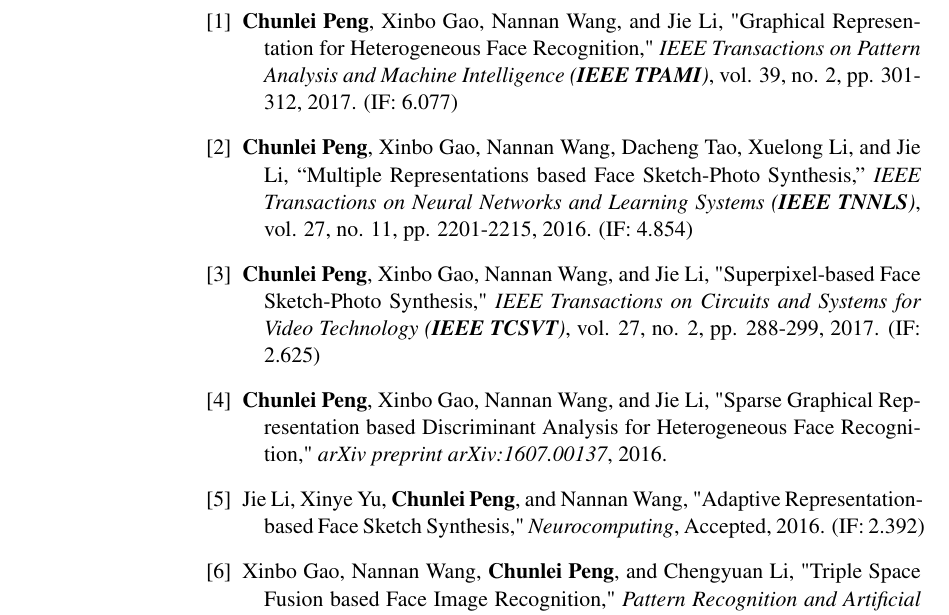
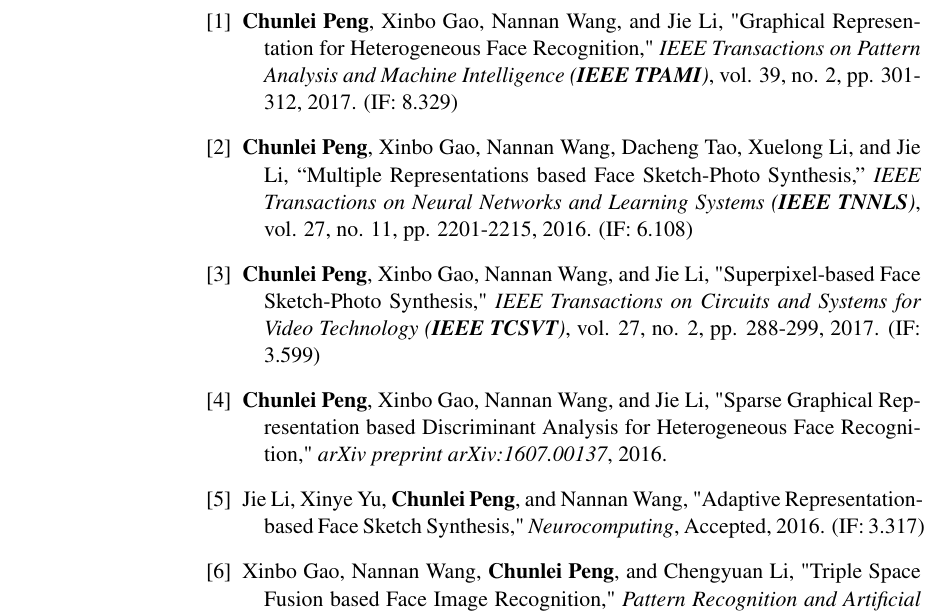
Before and after one commit to leoliu37/clpeng.github.io, a LaTeX CV (CV/CV_Chunlei_Peng.tex): part of page 2 of 4, cut so that both start at the same text. Compiled offline with pdfLaTeX.

Commit message:
IF updated

```diff
--- a/CV/CV_Chunlei_Peng.tex
+++ b/CV/CV_Chunlei_Peng.tex
@@ -243,15 +243,15 @@
 \vspace{0.1in}
 
 \begin{bibenum}
-\item \textbf{Chunlei Peng}, Xinbo Gao, Nannan Wang, and Jie Li, "Graphical Representation for Heterogeneous Face Recognition," \emph{IEEE Transactions on Pattern Analysis and Machine Intelligence (\textbf{IEEE TPAMI})}, vol. 39, no. 2, pp. 301-312, 2017. (IF: 6.077)
+\item \textbf{Chunlei Peng}, Xinbo Gao, Nannan Wang, and Jie Li, "Graphical Representation for Heterogeneous Face Recognition," \emph{IEEE Transactions on Pattern Analysis and Machine Intelligence (\textbf{IEEE TPAMI})}, vol. 39, no. 2, pp. 301-312, 2017. (IF: 8.329)
 
-\item \textbf{Chunlei Peng}, Xinbo Gao, Nannan Wang, Dacheng Tao, Xuelong Li, and Jie Li, ``Multiple Representations based Face Sketch-Photo Synthesis,'' \emph{IEEE Transactions on Neural Networks and Learning Systems (\textbf{IEEE TNNLS})}, vol. 27, no. 11, pp. 2201-2215, 2016. (IF: 4.854)
+\item \textbf{Chunlei Peng}, Xinbo Gao, Nannan Wang, Dacheng Tao, Xuelong Li, and Jie Li, ``Multiple Representations based Face Sketch-Photo Synthesis,'' \emph{IEEE Transactions on Neural Networks and Learning Systems (\textbf{IEEE TNNLS})}, vol. 27, no. 11, pp. 2201-2215, 2016. (IF: 6.108)
 
-\item \textbf{Chunlei Peng}, Xinbo Gao, Nannan Wang, and Jie Li, "Superpixel-based Face Sketch-Photo Synthesis," \emph{IEEE Transactions on Circuits and Systems for Video Technology (\textbf{IEEE TCSVT})}, vol. 27, no. 2, pp. 288-299, 2017. (IF: 2.625)
+\item \textbf{Chunlei Peng}, Xinbo Gao, Nannan Wang, and Jie Li, "Superpixel-based Face Sketch-Photo Synthesis," \emph{IEEE Transactions on Circuits and Systems for Video Technology (\textbf{IEEE TCSVT})}, vol. 27, no. 2, pp. 288-299, 2017. (IF: 3.599)
 
 \item \textbf{Chunlei Peng}, Xinbo Gao, Nannan Wang, and Jie Li, "Sparse Graphical Representation based Discriminant Analysis for Heterogeneous Face Recognition," \emph{arXiv preprint arXiv:1607.00137}, 2016.
 
-\item Jie Li, Xinye Yu, \textbf{Chunlei Peng}, and Nannan Wang, "Adaptive Representation-based Face Sketch Synthesis," \emph{Neurocomputing}, Accepted, 2016. (IF: 2.392)
+\item Jie Li, Xinye Yu, \textbf{Chunlei Peng}, and Nannan Wang, "Adaptive Representation-based Face Sketch Synthesis," \emph{Neurocomputing}, Accepted, 2016. (IF: 3.317)
 
 \item Xinbo Gao, Nannan Wang, \textbf{Chunlei Peng}, and Chengyuan Li, "Triple Space Fusion based Face Image Recognition," \emph{Pattern Recognition and Artificial Intelligence}, vol. 28, no. 9, pp. 811-821, 2015. (Invited, in Chinese)
 
```
Also changed, not shown: CV/CV_Chunlei_Peng.pdf, CV/CV_Chunlei_Peng_CN.pdf, 1 other file.
